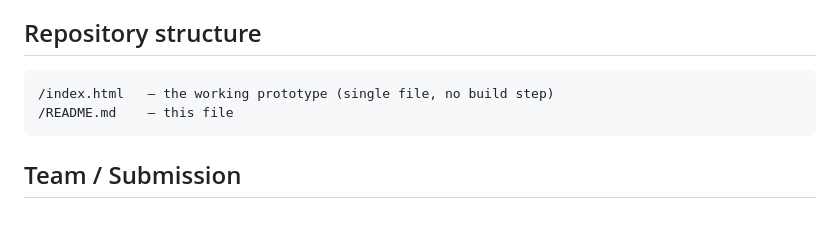
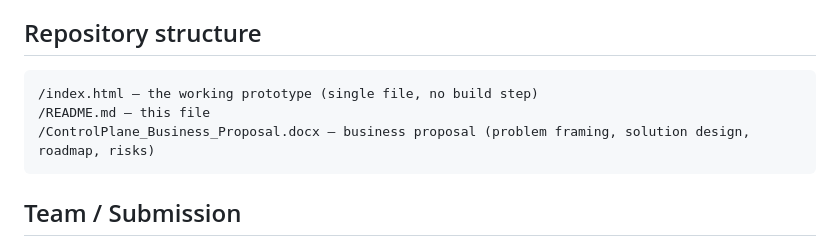
Before and after one commit to muffin985/Controlplane-AI, a Markdown page: README.md, the part around the change. Rendered like a GitHub page; blank space fills up the shorter version.

````diff
--- a/README.md
+++ b/README.md
@@ -73,8 +73,9 @@ Being transparent about scope, since this is a proof-of-concept on illustrative
 ## Repository structure
 
 ```
-/index.html   — the working prototype (single file, no build step)
-/README.md    — this file
+/index.html — the working prototype (single file, no build step)
+/README.md — this file
+/ControlPlane_Business_Proposal.docx — business proposal (problem framing, solution design, roadmap, risks)
 ```
 
 ## Team / Submission
````
